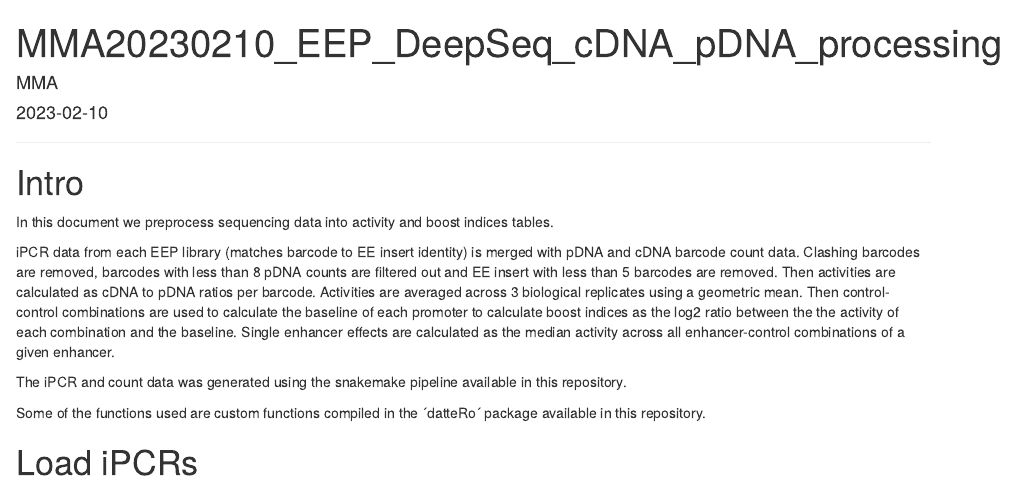
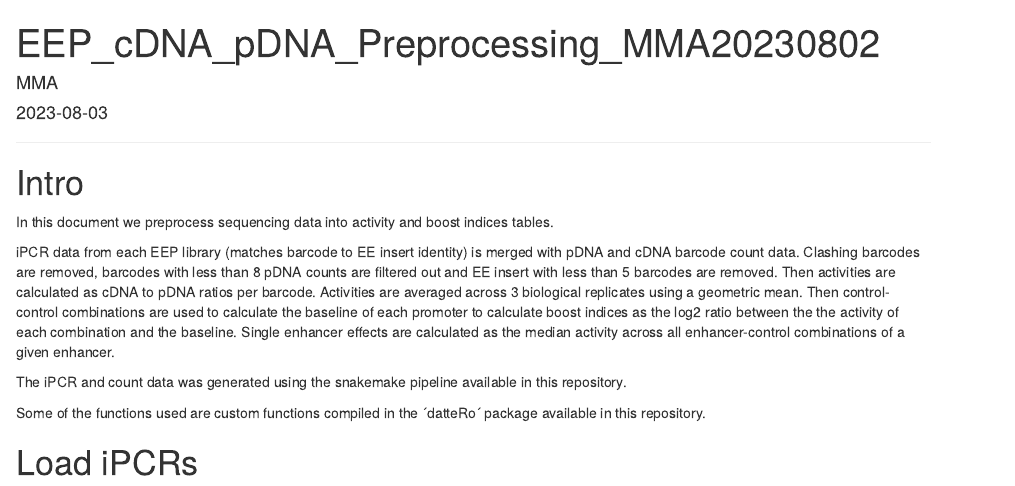
Before and after one commit to vansteensellab/EEPCombinations, an R Markdown document (Rproj/EEP_cDNA_pDNA_Preprocessing_MMA20230802.Rmd): the page in a window 1100 px wide, from its top. Rendered offline with R 4.5, knitr and Pandoc, with nearby package versions; some code elsewhere in the file could not run offline.

Commit message:
corrected metadata from preprocessing script

```diff
--- a/Rproj/EEP_cDNA_pDNA_Preprocessing_MMA20230802.Rmd
+++ b/Rproj/EEP_cDNA_pDNA_Preprocessing_MMA20230802.Rmd
@@ -1,7 +1,7 @@
 ---
-title: "MMA20230210_EEP_DeepSeq_cDNA_pDNA_processing"
+title: "EEP_cDNA_pDNA_Preprocessing_MMA20230802"
 author: "MMA"
-date: '2023-02-10'
+date: '2023-08-03'
 output: html_document
 ---
 
```
